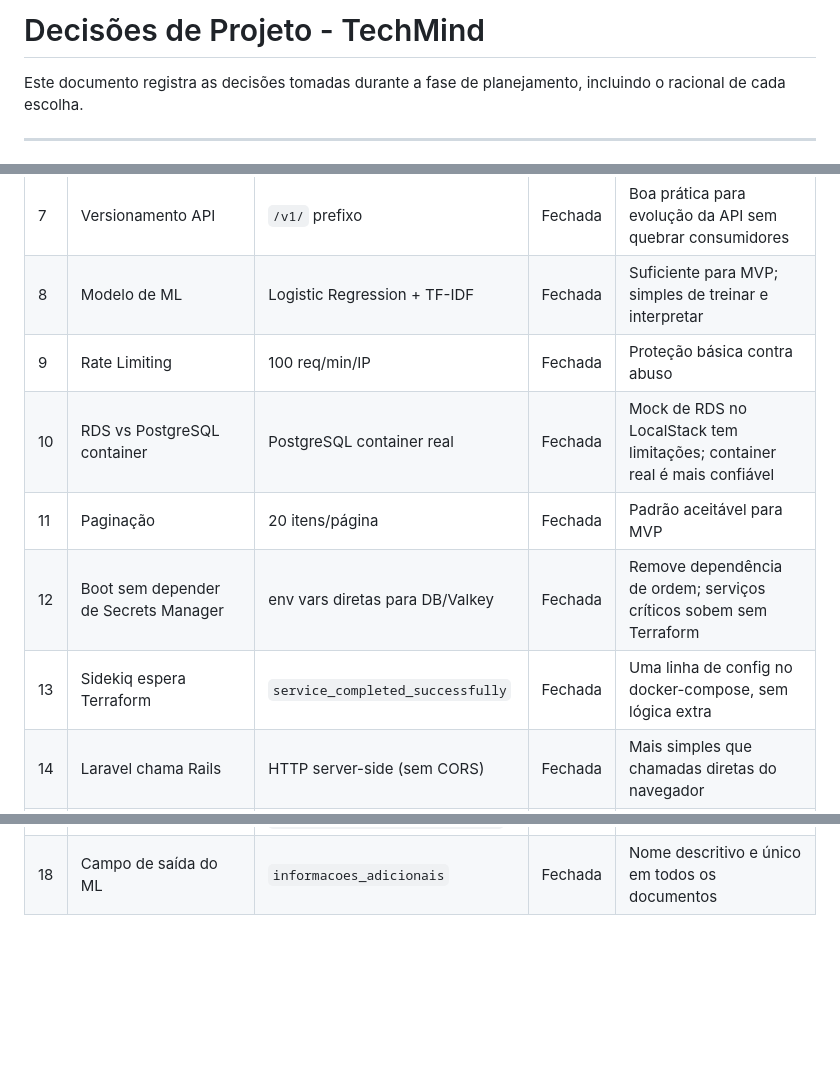
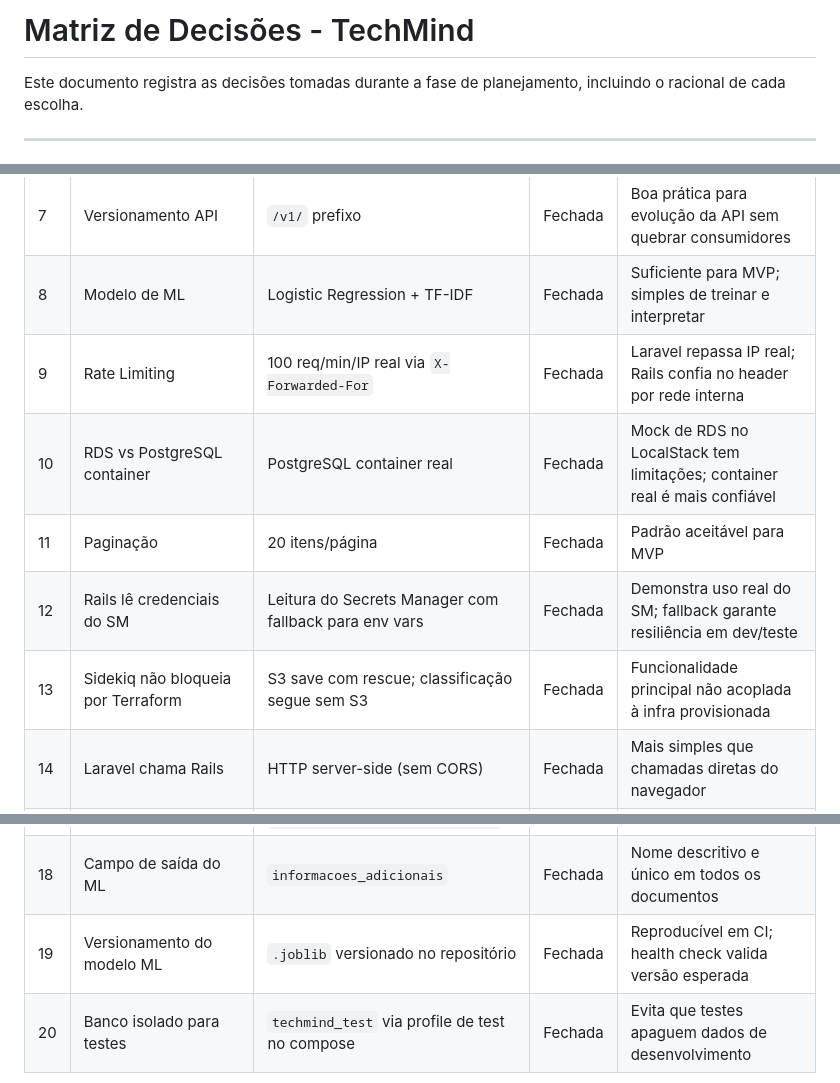
Before and after one commit to DessimA/tech-mind, a Markdown page: docs/06-matriz-de-decisoes.md, 3 parts joined by grey strips. GitHub-like rendering; blank space fills up the shorter version.

````diff
--- a/docs/06-decisoes-pendentes.md
+++ b/docs/06-matriz-de-decisoes.md
@@ -1,4 +1,4 @@
-# Decisões de Projeto - TechMind
+# Matriz de Decisões - TechMind
 
 Este documento registra as decisões tomadas durante a fase de planejamento, incluindo o racional de cada escolha.
 
@@ -16,16 +16,18 @@ Este documento registra as decisões tomadas durante a fase de planejamento, inc
 | 6 | Testes | RSpec / Pytest / PHPUnit | Fechada | Frameworks padrão de cada ecossistema |
 | 7 | Versionamento API | `/v1/` prefixo | Fechada | Boa prática para evolução da API sem quebrar consumidores |
 | 8 | Modelo de ML | Logistic Regression + TF-IDF | Fechada | Suficiente para MVP; simples de treinar e interpretar |
-| 9 | Rate Limiting | 100 req/min/IP | Fechada | Proteção básica contra abuso |
+| 9 | Rate Limiting | 100 req/min/IP real via `X-Forwarded-For` | Fechada | Laravel repassa IP real; Rails confia no header por rede interna |
 | 10 | RDS vs PostgreSQL container | PostgreSQL container real | Fechada | Mock de RDS no LocalStack tem limitações; container real é mais confiável |
 | 11 | Paginação | 20 itens/página | Fechada | Padrão aceitável para MVP |
-| 12 | Boot sem depender de Secrets Manager | env vars diretas para DB/Valkey | Fechada | Remove dependência de ordem; serviços críticos sobem sem Terraform |
-| 13 | Sidekiq espera Terraform | `service_completed_successfully` | Fechada | Uma linha de config no docker-compose, sem lógica extra |
+| 12 | Rails lê credenciais do SM | Leitura do Secrets Manager com fallback para env vars | Fechada | Demonstra uso real do SM; fallback garante resiliência em dev/teste |
+| 13 | Sidekiq não bloqueia por Terraform | S3 save com rescue; classificação segue sem S3 | Fechada | Funcionalidade principal não acoplada à infra provisionada |
 | 14 | Laravel chama Rails | HTTP server-side (sem CORS) | Fechada | Mais simples que chamadas diretas do navegador |
 | 15 | Quem salva no S3 | Apenas Sidekiq | Fechada | Rails não precisa de credenciais AWS no boot |
 | 16 | Taxonomia de categorias | 8 categorias definidas | Fechada | Lista em `05-stacks-e-justificativas.md` |
 | 17 | Stopwords PT-BR | NLTK `stopwords.words('portuguese')` | Fechada | Biblioteca leve e bem integrada ao sklearn |
 | 18 | Campo de saída do ML | `informacoes_adicionais` | Fechada | Nome descritivo e único em todos os documentos |
+| 19 | Versionamento do modelo ML | `.joblib` versionado no repositório | Fechada | Reproducível em CI; health check valida versão esperada |
+| 20 | Banco isolado para testes | `techmind_test` via profile de test no compose | Fechada | Evita que testes apaguem dados de desenvolvimento |
 
 ```mermaid
 flowchart LR
````
Also changed, not shown: other parts of docs/06-matriz-de-decisoes.md (+22 -7 lines).
